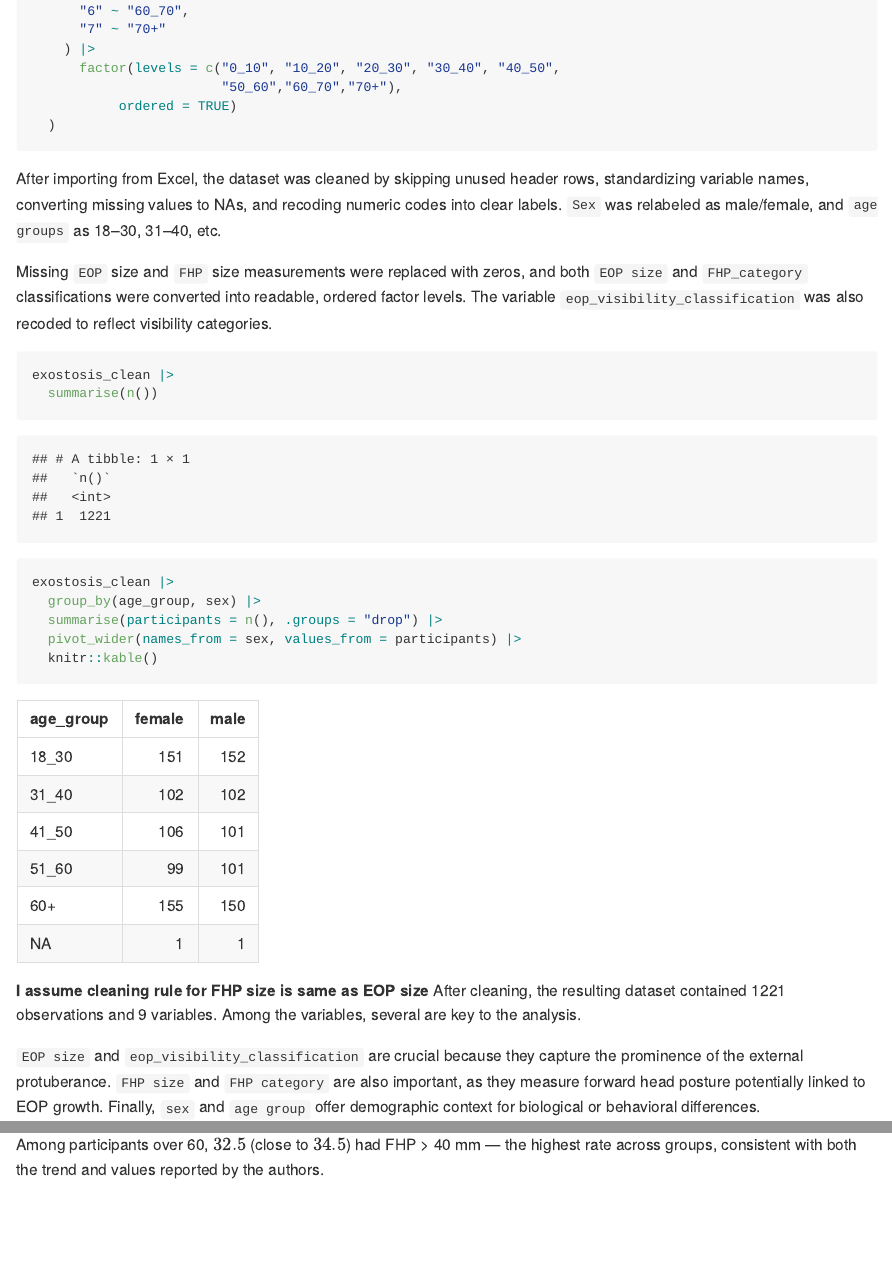
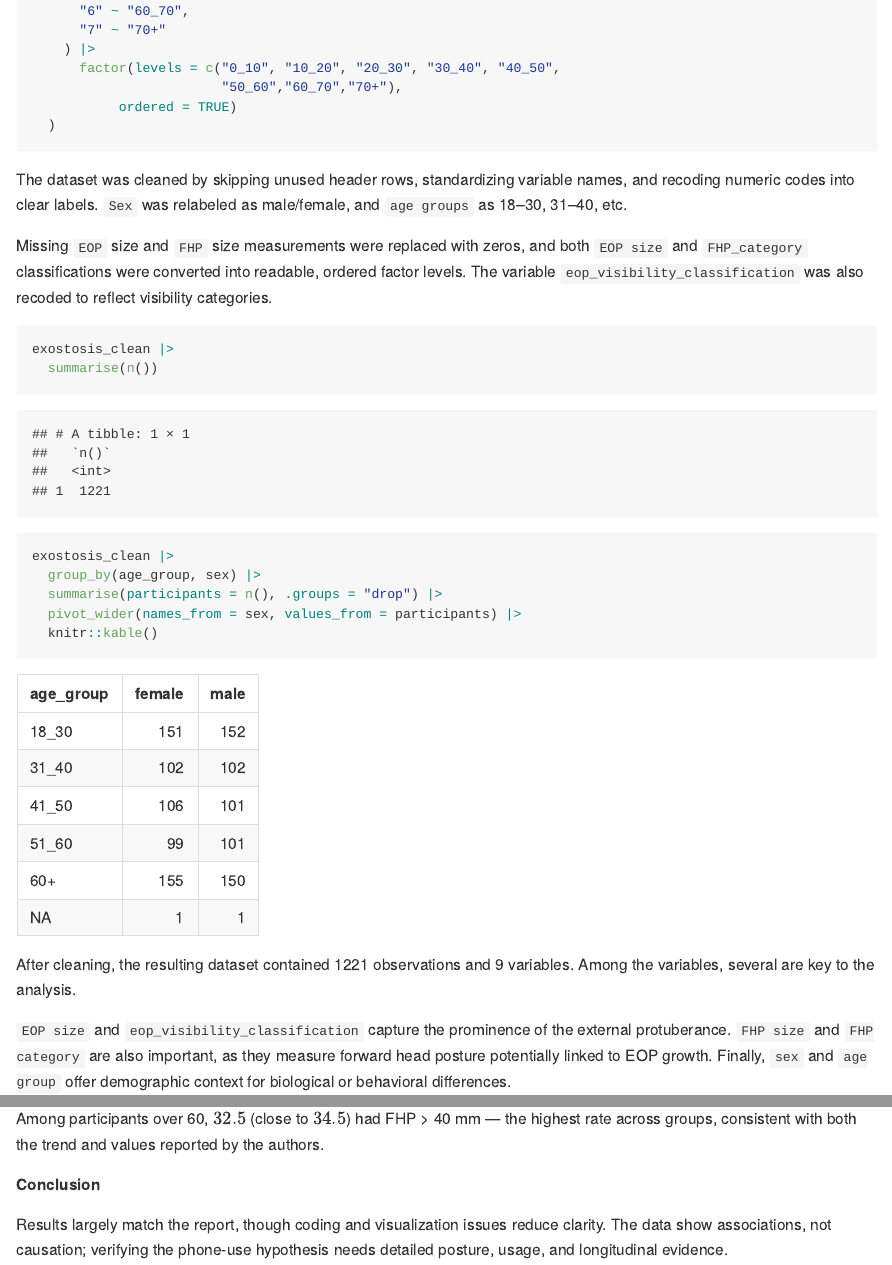
Before and after one commit to bohanzhu1105/P8105_mtp_bz2561, an R Markdown document (P8105_mtp_bz2561.Rmd): the page in a window 1100 px wide, from 1660 px down before the commit and from 1700 px down after it, so that both start at the same text, and a second part further down, joined at a grey line. The pictures show the output file P8105_mtp_bz2561.md that the author committed with the source, drawn offline in the style of GitHub.

Commit message:
Final Version

````diff
--- a/P8105_mtp_bz2561.Rmd
+++ b/P8105_mtp_bz2561.Rmd
@@ -98,7 +98,7 @@ exostosis_clean =
            ordered = TRUE)
   )
 ```
-After importing from Excel, the dataset was cleaned by skipping unused header rows, standardizing variable names, converting missing values to NAs, and recoding numeric codes into clear labels. `Sex` was relabeled as male/female, and `age groups` as 18–30, 31–40, etc.
+The dataset was cleaned by skipping unused header rows, standardizing variable names, and recoding numeric codes into clear labels. `Sex` was relabeled as male/female, and `age groups` as 18–30, 31–40, etc.
 
 Missing `EOP` size and `FHP` size measurements were replaced with zeros, and both `EOP size` and `FHP_category` classifications were converted into readable, ordered factor levels. The variable `eop_visibility_classification` was also recoded to reflect visibility categories.
 
@@ -112,10 +112,9 @@ exostosis_clean |>
   pivot_wider(names_from = sex, values_from = participants) |>
   knitr::kable()
 ```
-**I assume cleaning rule for FHP size is same as EOP size**
 After cleaning, the resulting dataset contained `r nrow(exostosis_clean)` observations and `r ncol(exostosis_clean)` variables. Among the variables, several are key to the analysis.
 
-`EOP size` and `eop_visibility_classification` are crucial because they capture the prominence of the external protuberance. `FHP size` and `FHP category` are also important, as they measure forward head posture potentially linked to EOP growth. Finally, `sex` and `age group` offer demographic context for biological or behavioral differences.
+`EOP size` and `eop_visibility_classification` capture the prominence of the external protuberance. `FHP size` and `FHP category` are also important, as they measure forward head posture potentially linked to EOP growth. Finally, `sex` and `age group` offer demographic context for biological or behavioral differences.
 
 ```{r}
 exostosis_clean |>
@@ -293,3 +292,7 @@ exostosis_clean |>
   )
 ```
 Among participants over 60, $32.5%$ (close to $34.5%$) had FHP > 40 mm — the highest rate across groups, consistent with both the trend and values reported by the authors.
+
+**Conclusion**
+
+Results largely match the report, though coding and visualization issues reduce clarity. The data show associations, not causation; verifying the phone-use hypothesis needs detailed posture, usage, and longitudinal evidence.
````
Also changed, not shown: P8105_mtp_bz2561.md, P8105_mtp_bz2561.Rmd (2 more changed lines).
